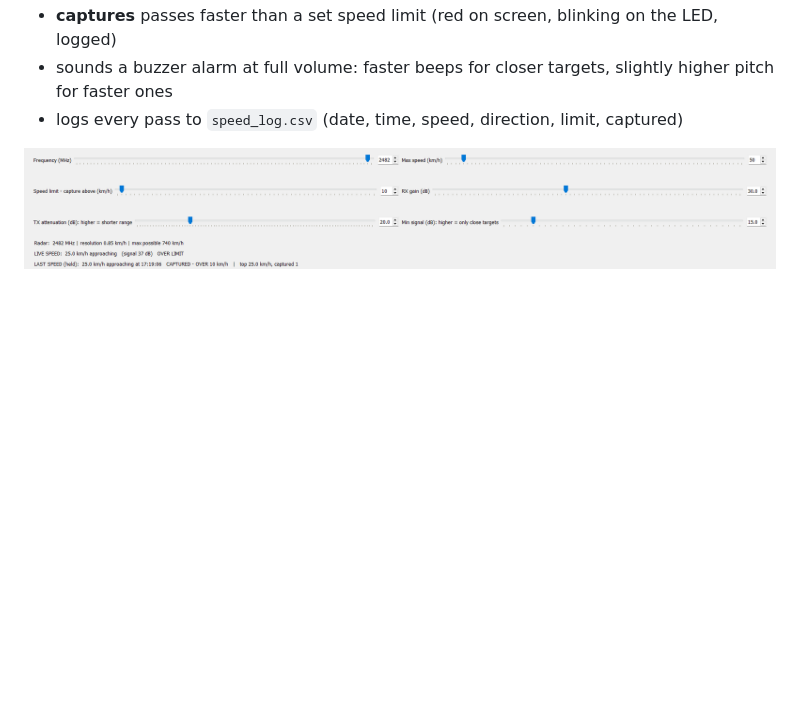
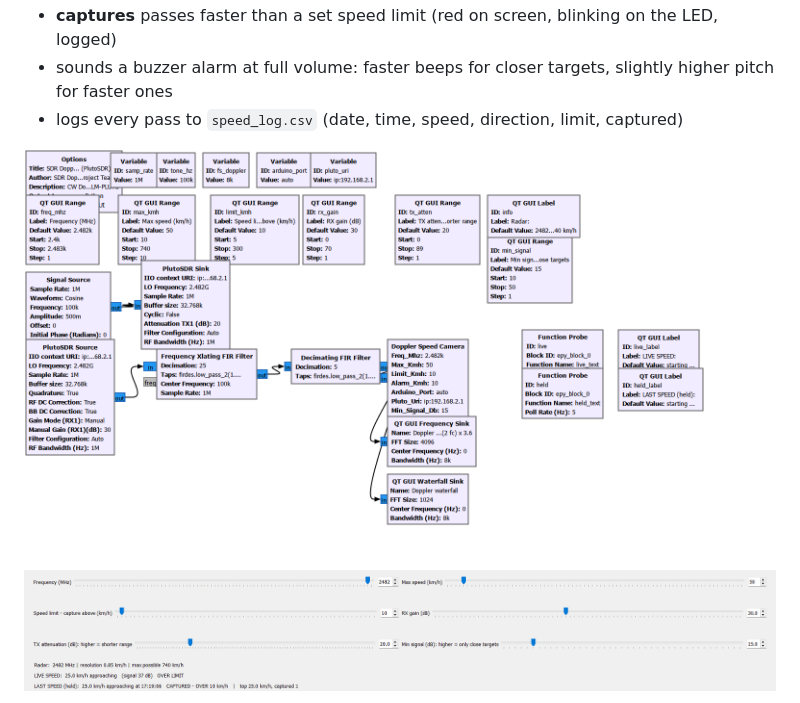
Before and after one commit to dani1560/SDR_Doppler_Radar_Pluto, a Markdown page: README.md, the part around the change. Rendered like a GitHub page; pictures changed too: photos/gnuradio_flowgraph.png (added); blank space fills up the shorter version.

```diff
--- a/README.md
+++ b/README.md
@@ -12,6 +12,8 @@ A continuous-wave (CW) Doppler radar built on an **ADALM-PLUTO** software-define
 - **captures** passes faster than a set speed limit (red on screen, blinking on the LED, logged)
 - sounds a buzzer alarm at full volume: faster beeps for closer targets, slightly higher pitch for faster ones
 - logs every pass to `speed_log.csv` (date, time, speed, direction, limit, captured)
+
+![GNU Radio Companion flowgraph](photos/gnuradio_flowgraph.png)
 
 ![GNU Radio radar controls](photos/gnuradio_controls.png)
 
```
Also changed, not shown: SDR_Radar_Deploy/README.md (+2 -0 lines), 4 other files.
